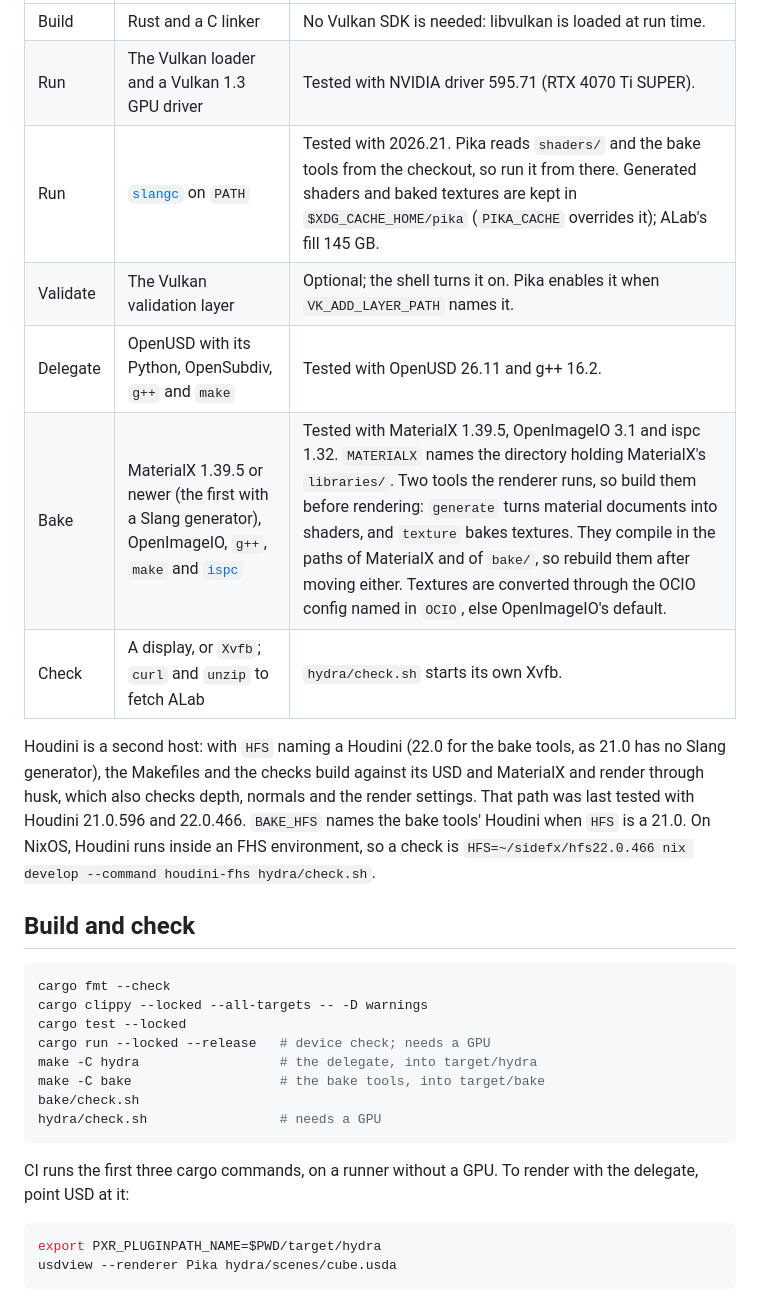
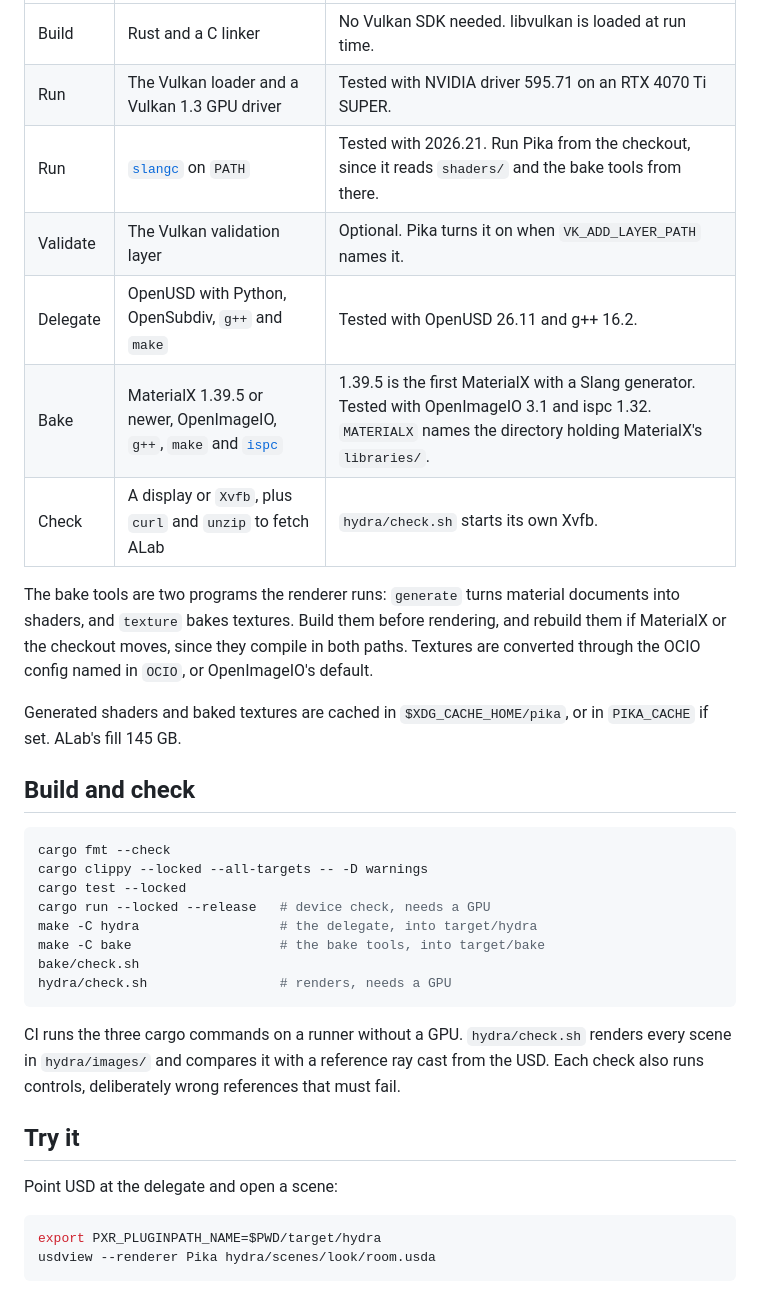
Before and after one commit to joseph-wardle/pika, a Markdown page: README.md, the part around one of its changes. GitHub-like rendering.

````diff
--- a/README.md
+++ b/README.md
@@ -12,13 +28,15 @@ Today Pika draws meshes, synced from the host with their subdivision, instancing
 | --- | --- | --- |
-| Build | Rust and a C linker | No Vulkan SDK is needed: libvulkan is loaded at run time. |
-| Run | The Vulkan loader and a Vulkan 1.3 GPU driver | Tested with NVIDIA driver 595.71 (RTX 4070 Ti SUPER). |
-| Run | [`slangc`](https://github.com/shader-slang/slang/releases) on `PATH` | Tested with 2026.21. Pika reads `shaders/` and the bake tools from the checkout, so run it from there. Generated shaders and baked textures are kept in `$XDG_CACHE_HOME/pika` (`PIKA_CACHE` overrides it); ALab's fill 145 GB. |
-| Validate | The Vulkan validation layer | Optional; the shell turns it on. Pika enables it when `VK_ADD_LAYER_PATH` names it. |
-| Delegate | OpenUSD with its Python, OpenSubdiv, `g++` and `make` | Tested with OpenUSD 26.11 and g++ 16.2. |
-| Bake | MaterialX 1.39.5 or newer (the first with a Slang generator), OpenImageIO, `g++`, `make` and [`ispc`](https://github.com/ispc/ispc/releases) | Tested with MaterialX 1.39.5, OpenImageIO 3.1 and ispc 1.32. `MATERIALX` names the directory holding MaterialX's `libraries/`. Two tools the renderer runs, so build them before rendering: `generate` turns material documents into shaders, and `texture` bakes textures. They compile in the paths of MaterialX and of `bake/`, so rebuild them after moving either. Textures are converted through the OCIO config named in `OCIO`, else OpenImageIO's default. |
-| Check | A display, or `Xvfb`; `curl` and `unzip` to fetch ALab | `hydra/check.sh` starts its own Xvfb. |
+| Build | Rust and a C linker | No Vulkan SDK needed. libvulkan is loaded at run time. |
+| Run | The Vulkan loader and a Vulkan 1.3 GPU driver | Tested with NVIDIA driver 595.71 on an RTX 4070 Ti SUPER. |
+| Run | [`slangc`](https://github.com/shader-slang/slang/releases) on `PATH` | Tested with 2026.21. Run Pika from the checkout, since it reads `shaders/` and the bake tools from there. |
+| Validate | The Vulkan validation layer | Optional. Pika turns it on when `VK_ADD_LAYER_PATH` names it. |
+| Delegate | OpenUSD with Python, OpenSubdiv, `g++` and `make` | Tested with OpenUSD 26.11 and g++ 16.2. |
+| Bake | MaterialX 1.39.5 or newer, OpenImageIO, `g++`, `make` and [`ispc`](https://github.com/ispc/ispc/releases) | 1.39.5 is the first MaterialX with a Slang generator. Tested with OpenImageIO 3.1 and ispc 1.32. `MATERIALX` names the directory holding MaterialX's `libraries/`. |
+| Check | A display or `Xvfb`, plus `curl` and `unzip` to fetch ALab | `hydra/check.sh` starts its own Xvfb. |
 
-Houdini is a second host: with `HFS` naming a Houdini (22.0 for the bake tools, as 21.0 has no Slang generator), the Makefiles and the checks build against its USD and MaterialX and render through husk, which also checks depth, normals and the render settings. That path was last tested with Houdini 21.0.596 and 22.0.466. `BAKE_HFS` names the bake tools' Houdini when `HFS` is a 21.0. On NixOS, Houdini runs inside an FHS environment, so a check is `HFS=~/sidefx/hfs22.0.466 nix develop --command houdini-fhs hydra/check.sh`.
+The bake tools are two programs the renderer runs: `generate` turns material documents into shaders, and `texture` bakes textures. Build them before rendering, and rebuild them if MaterialX or the checkout moves, since they compile in both paths. Textures are converted through the OCIO config named in `OCIO`, or OpenImageIO's default.
+
+Generated shaders and baked textures are cached in `$XDG_CACHE_HOME/pika`, or in `PIKA_CACHE` if set. ALab's fill 145 GB.
 
 ## Build and check
 
@@ -26,17 +44,21 @@ Houdini is a second host: with `HFS` naming a Houdini (22.0 for the bake tools,
 cargo fmt --check
 cargo clippy --locked --all-targets -- -D warnings
 cargo test --locked
-cargo run --locked --release   # device check; needs a GPU
+cargo run --locked --release   # device check, needs a GPU
 make -C hydra                  # the delegate, into target/hydra
 make -C bake                   # the bake tools, into target/bake
 bake/check.sh
-hydra/check.sh                 # needs a GPU
+hydra/check.sh                 # renders, needs a GPU
 ```
 
-CI runs the first three cargo commands, on a runner without a GPU. To render with the delegate, point USD at it:
+CI runs the three cargo commands on a runner without a GPU. `hydra/check.sh` renders every scene in `hydra/images/` and compares it with a reference ray cast from the USD. Each check also runs controls, deliberately wrong references that must fail.
+
+## Try it
+
+Point USD at the delegate and open a scene:
 
 ```sh
 export PXR_PLUGINPATH_NAME=$PWD/target/hydra
-usdview --renderer Pika hydra/scenes/cube.usda
+usdview --renderer Pika hydra/scenes/look/room.usda
 ```
 
````
Also changed, not shown: other parts of README.md (+42 -5 lines), docs/alab.jpg (added), docs/dome.png (added).
